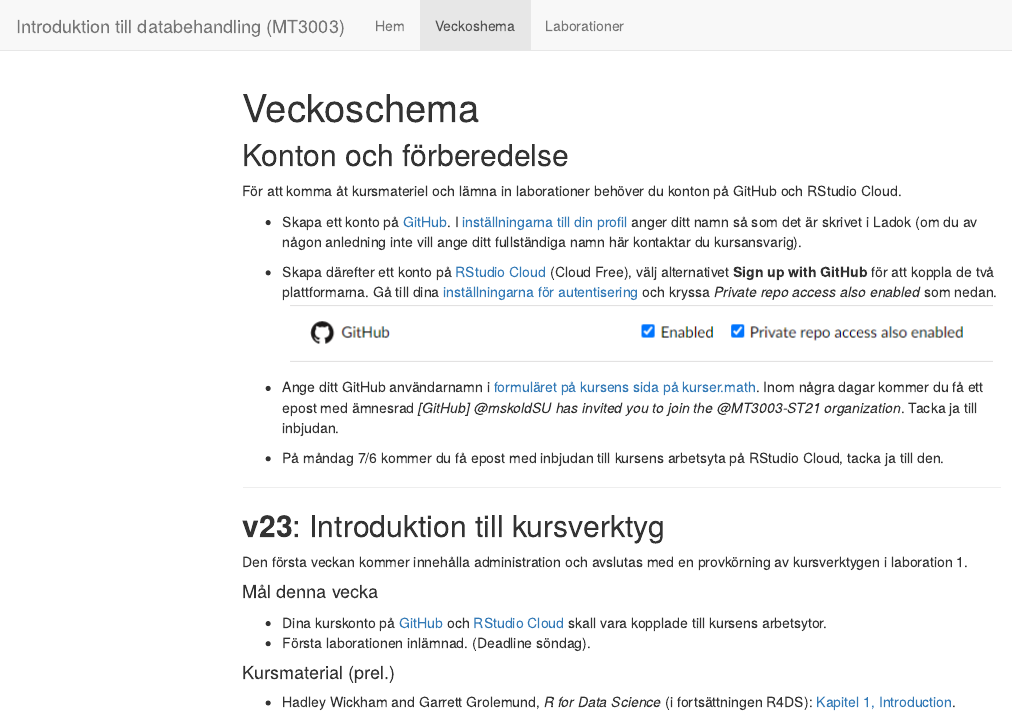
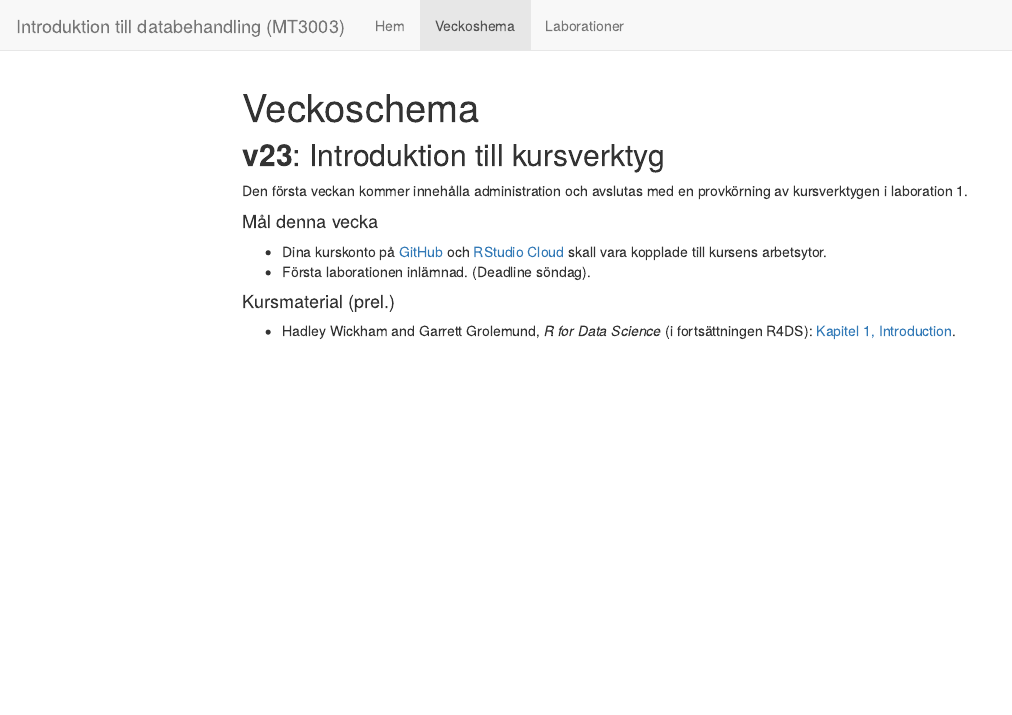
Before and after one commit to MT3003-ST21/mt3003-st21.github.io, an R Markdown document (schedule.Rmd): the page in a window 1100 px wide, from its top. The pictures show the output file schedule.html that the author committed with the source, opened offline; library style sheets and scripts come from the installed R packages; menus at the side of the page are left out.

Commit message:
flytt av material till kurshemsida

````diff
--- a/schedule.Rmd
+++ b/schedule.Rmd
@@ -10,21 +10,6 @@ output:
 ```{r setup, include=FALSE}
 knitr::opts_chunk$set(echo = FALSE, message = FALSE, warning = FALSE)
 ```
-
-## Konton och förberedelse
-
-För att komma åt kursmateriel och lämna in laborationer behöver du konton på GitHub och RStudio Cloud.
-
-- Skapa ett konto på [GitHub](https://github.com/join). I [inställningarna till din profil](https://github.com/settings/profile) anger ditt namn så som det är skrivet i Ladok  (om du av någon anledning inte vill ange ditt fullständiga namn här kontaktar du kursansvarig).
-
-- Skapa därefter ett konto på [RStudio Cloud](https://rstudio.cloud/plans/free) (Cloud Free), välj alternativet **Sign up with GitHub** för att koppla de två plattformarna. Gå till dina [inställningarna för autentisering](https://login.rstudio.cloud/identity/authentication) och kryssa *Private repo access also enabled* som nedan.
-![](img/repo_access.png)
-
-- Ange ditt GitHub användarnamn i [formuläret på kursens sida på kurser.math](https://kurser.math.su.se/mod/feedback/view.php?id=64391). Inom några dagar kommer du få ett epost med ämnesrad *[GitHub] @mskoldSU has invited you to join the @MT3003-ST21 organization*. Tacka ja till inbjudan.
-
-- På måndag 7/6 kommer du få epost med inbjudan till kursens arbetsyta på RStudio Cloud, tacka ja till den.
-
-***
 
 ## **v23**: Introduktion till kursverktyg
 
````
Also changed, not shown: schedule.html.
